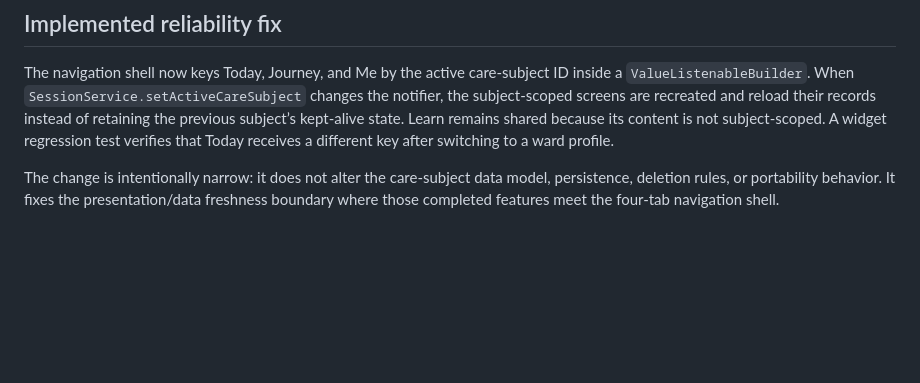
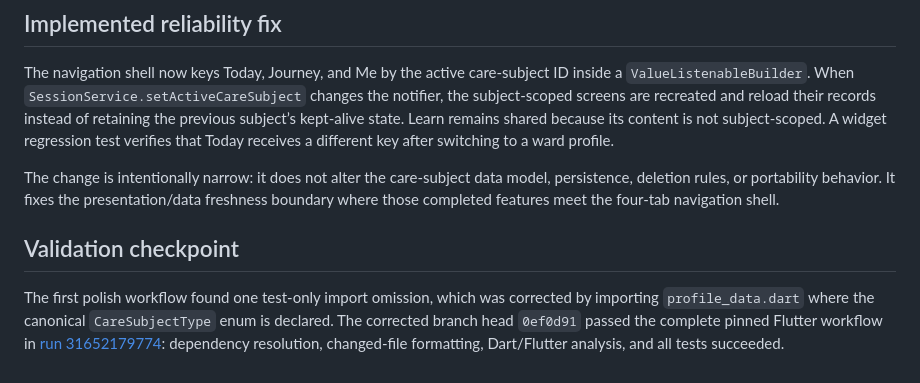
Before and after one commit to TyeLenol/spineup, a Markdown page: SCHOOL_PROJECT_POLISH_AUDIT.md, the part around the change. GitHub-like rendering; blank space fills up the shorter version.

```diff
--- a/SCHOOL_PROJECT_POLISH_AUDIT.md
+++ b/SCHOOL_PROJECT_POLISH_AUDIT.md
@@ -28,3 +28,7 @@ The immediate goal is a polished, reliable Android/Web school-project demonstrat
 The navigation shell now keys Today, Journey, and Me by the active care-subject ID inside a `ValueListenableBuilder`. When `SessionService.setActiveCareSubject` changes the notifier, the subject-scoped screens are recreated and reload their records instead of retaining the previous subject’s kept-alive state. Learn remains shared because its content is not subject-scoped. A widget regression test verifies that Today receives a different key after switching to a ward profile.
 
 The change is intentionally narrow: it does not alter the care-subject data model, persistence, deletion rules, or portability behavior. It fixes the presentation/data freshness boundary where those completed features meet the four-tab navigation shell.
+
+## Validation checkpoint
+
+The first polish workflow found one test-only import omission, which was corrected by importing `profile_data.dart` where the canonical `CareSubjectType` enum is declared. The corrected branch head `0ef0d91` passed the complete pinned Flutter workflow in [run 31652179774](https://github.com/TyeLenol/spineup/actions/runs/31652179774): dependency resolution, changed-file formatting, Dart/Flutter analysis, and all tests succeeded.
```
